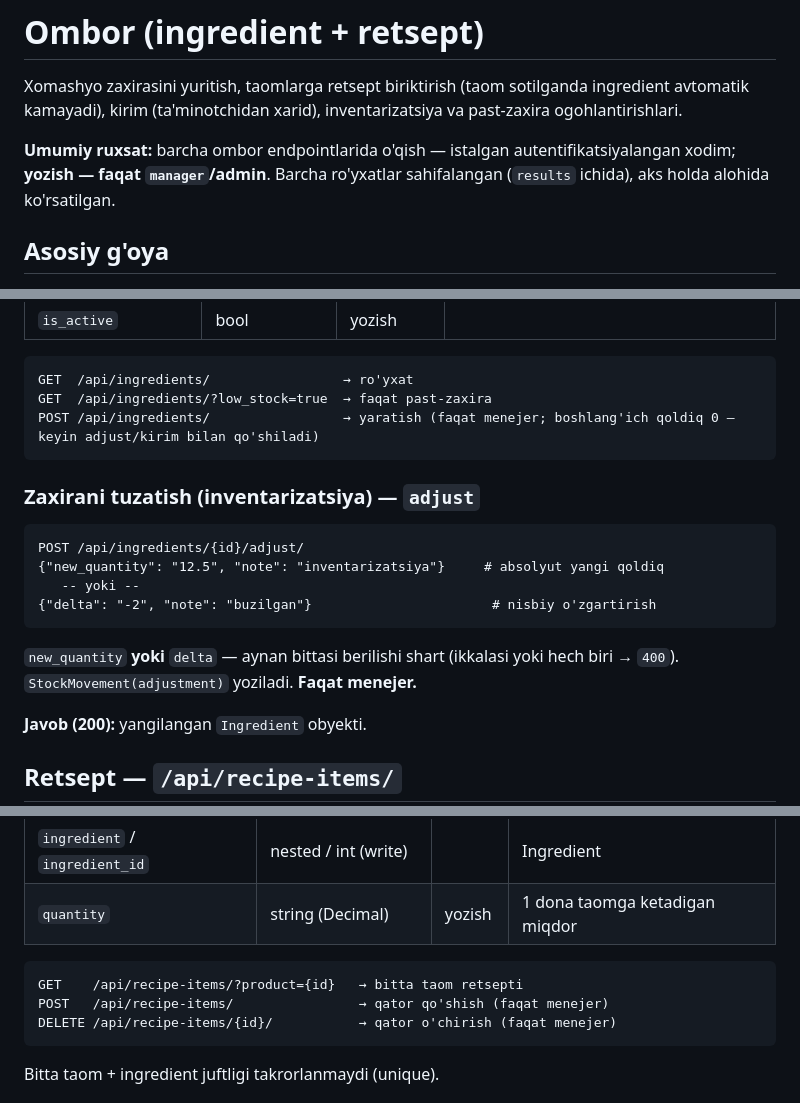
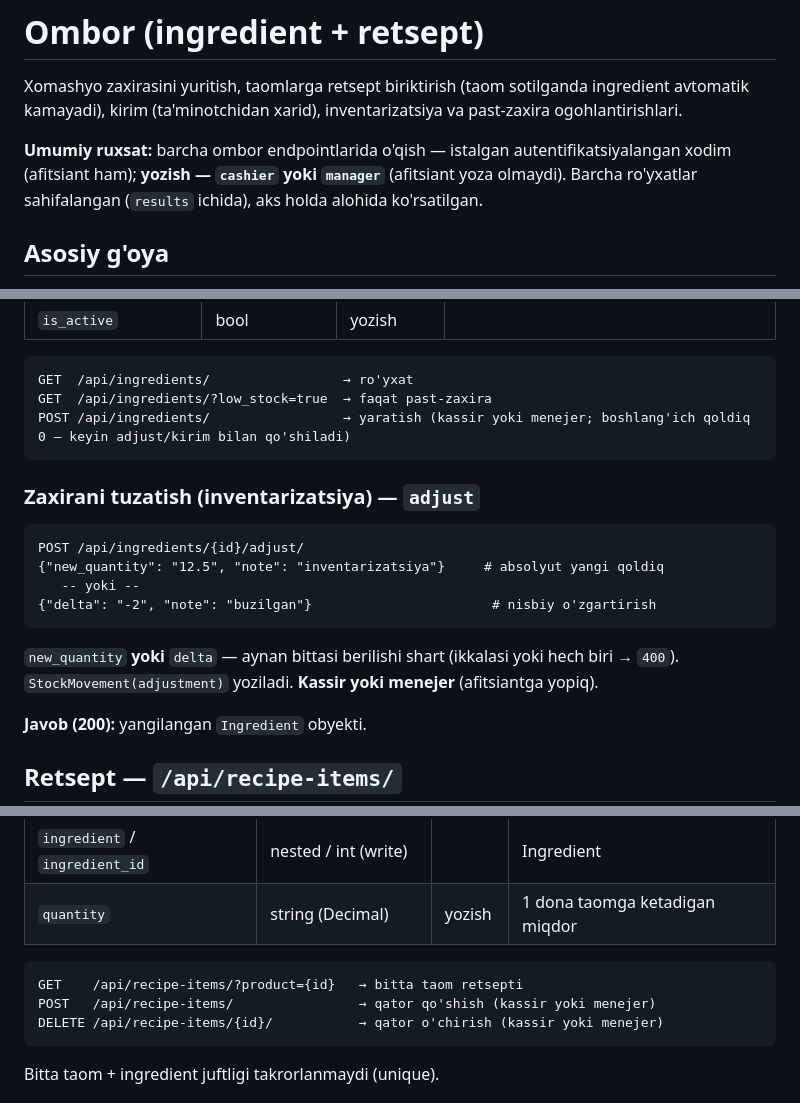
Before and after one commit to ismatovshaxriyor/pos_system, a Markdown page: 12-ombor.md, 3 parts joined by grey strips. GitHub-like rendering.

````diff
--- a/12-ombor.md
+++ b/12-ombor.md
@@ -2,7 +2,7 @@
 
 Xomashyo zaxirasini yuritish, taomlarga retsept biriktirish (taom sotilganda ingredient avtomatik kamayadi), kirim (ta'minotchidan xarid), inventarizatsiya va past-zaxira ogohlantirishlari.
 
-**Umumiy ruxsat:** barcha ombor endpointlarida o'qish — istalgan autentifikatsiyalangan xodim; **yozish — faqat `manager`/admin**. Barcha ro'yxatlar sahifalangan (`results` ichida), aks holda alohida ko'rsatilgan.
+**Umumiy ruxsat:** barcha ombor endpointlarida o'qish — istalgan autentifikatsiyalangan xodim (afitsiant ham); **yozish — `cashier` yoki `manager`** (afitsiant yoza olmaydi). Barcha ro'yxatlar sahifalangan (`results` ichida), aks holda alohida ko'rsatilgan.
 
 ## Asosiy g'oya
 
@@ -31,7 +31,7 @@ Standart CRUD. Maydonlar: `id`, `name` (majburiy), `phone`, `note`, `is_active`.
 ```
 GET  /api/ingredients/                 → ro'yxat
 GET  /api/ingredients/?low_stock=true  → faqat past-zaxira
-POST /api/ingredients/                 → yaratish (faqat menejer; boshlang'ich qoldiq 0 — keyin adjust/kirim bilan qo'shiladi)
+POST /api/ingredients/                 → yaratish (kassir yoki menejer; boshlang'ich qoldiq 0 — keyin adjust/kirim bilan qo'shiladi)
 ```
 
 ### Zaxirani tuzatish (inventarizatsiya) — `adjust`
@@ -43,7 +43,7 @@ POST /api/ingredients/{id}/adjust/
 {"delta": "-2", "note": "buzilgan"}                       # nisbiy o'zgartirish
 ```
 
-`new_quantity` **yoki** `delta` — aynan bittasi berilishi shart (ikkalasi yoki hech biri → `400`). `StockMovement(adjustment)` yoziladi. **Faqat menejer.**
+`new_quantity` **yoki** `delta` — aynan bittasi berilishi shart (ikkalasi yoki hech biri → `400`). `StockMovement(adjustment)` yoziladi. **Kassir yoki menejer** (afitsiantga yopiq).
 
 **Javob (200):** yangilangan `Ingredient` obyekti.
 
@@ -60,8 +60,8 @@ Retsept qatorlari (`ProductIngredient`). Har qator alohida yaratiladi/o'chirilad
 
 ```
 GET    /api/recipe-items/?product={id}   → bitta taom retsepti
-POST   /api/recipe-items/                → qator qo'shish (faqat menejer)
-DELETE /api/recipe-items/{id}/           → qator o'chirish (faqat menejer)
+POST   /api/recipe-items/                → qator qo'shish (kassir yoki menejer)
+DELETE /api/recipe-items/{id}/           → qator o'chirish (kassir yoki menejer)
 ```
 Bitta taom + ingredient juftligi takrorlanmaydi (unique).
 
````
Also changed, not shown: other parts of 12-ombor.md (+1 -1 lines), 11-qarz-daftar.md (+4 -4 lines).
